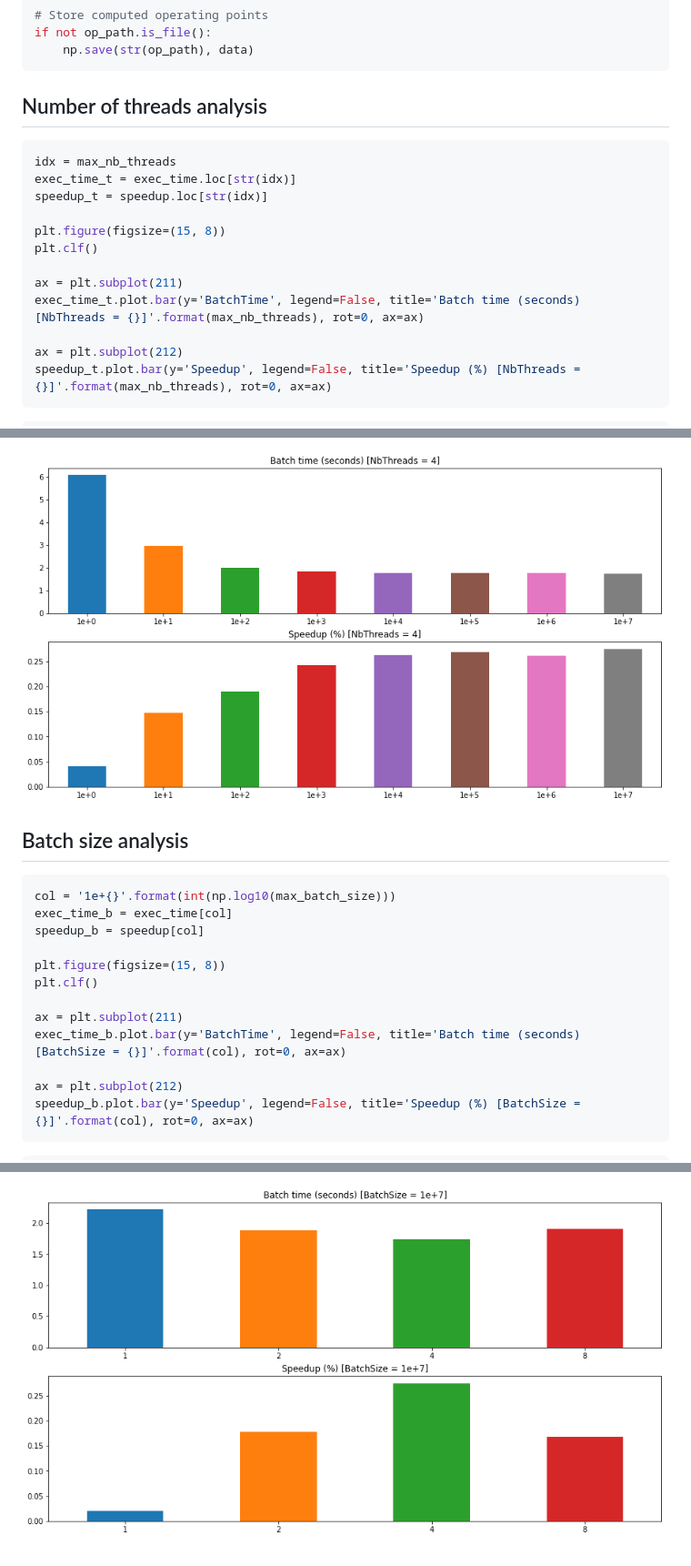
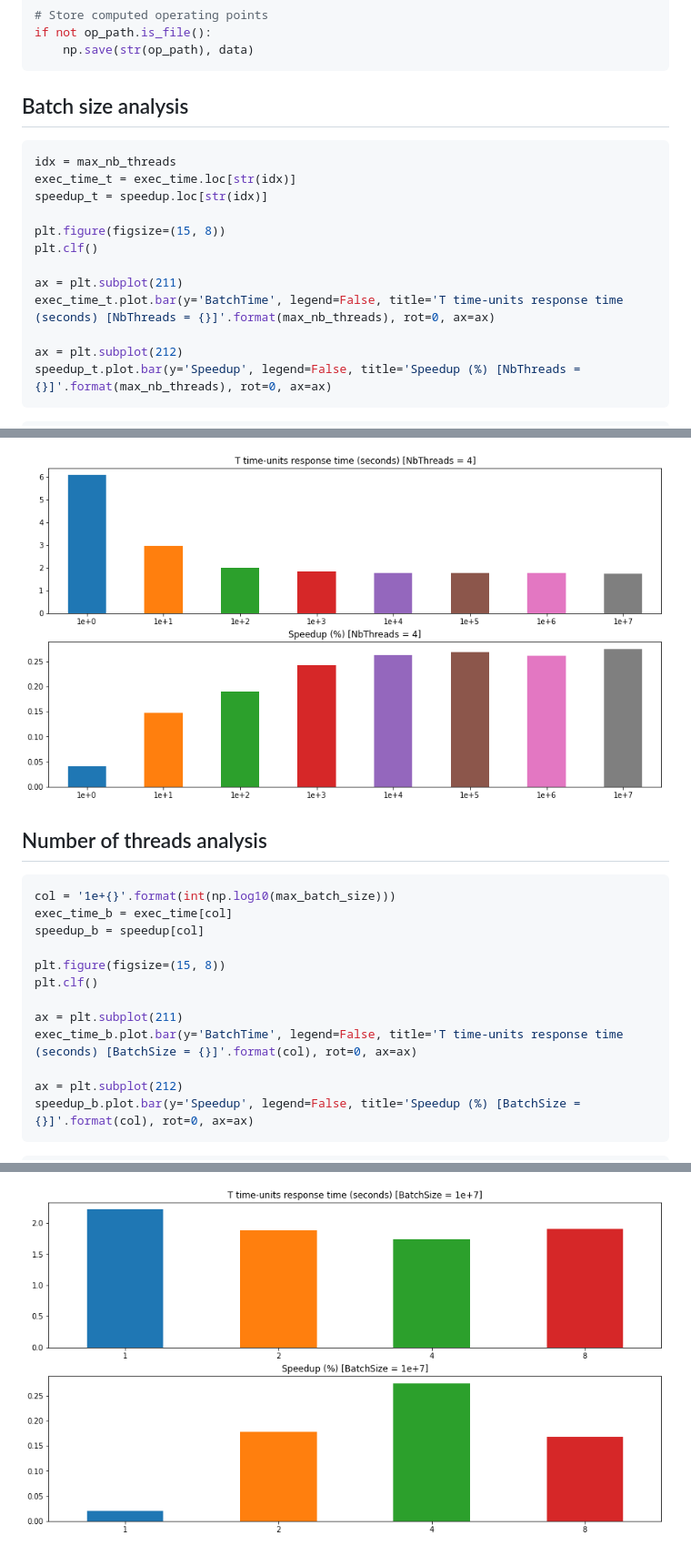
Before and after one commit to polimi-mt-acg/DEBS-2013-soccer-monitoring, a Markdown page: docs/README.md, 3 parts joined by grey strips. Shown: that part at 91% size. Drawn GitHub-style; pictures changed too: docs/speedup_analysis_files/speedup_analysis_10_1.png, docs/speedup_analysis_files/speedup_analysis_12_1.png.

````diff
--- a/docs/README.md
+++ b/docs/README.md
@@ -141,7 +141,7 @@ if not op_path.is_file():
     np.save(str(op_path), data)
 ```
 
-## Number of threads analysis
+## Batch size analysis
 
 
 ```python
@@ -153,7 +153,7 @@ plt.figure(figsize=(15, 8))
 plt.clf()
 
 ax = plt.subplot(211)
-exec_time_t.plot.bar(y='BatchTime', legend=False, title='Batch time (seconds) [NbThreads = {}]'.format(max_nb_threads), rot=0, ax=ax)
+exec_time_t.plot.bar(y='BatchTime', legend=False, title='T time-units response time (seconds) [NbThreads = {}]'.format(max_nb_threads), rot=0, ax=ax)
 
 ax = plt.subplot(212)
 speedup_t.plot.bar(y='Speedup', legend=False, title='Speedup (%) [NbThreads = {}]'.format(max_nb_threads), rot=0, ax=ax)
@@ -170,7 +170,7 @@ speedup_t.plot.bar(y='Speedup', legend=False, title='Speedup (%) [NbThreads = {}
 ![png](speedup_analysis_files/speedup_analysis_10_1.png)
 
 
-## Batch size analysis
+## Number of threads analysis
 
 
 ```python
@@ -182,7 +182,7 @@ plt.figure(figsize=(15, 8))
 plt.clf()
 
 ax = plt.subplot(211)
-exec_time_b.plot.bar(y='BatchTime', legend=False, title='Batch time (seconds) [BatchSize = {}]'.format(col), rot=0, ax=ax)
+exec_time_b.plot.bar(y='BatchTime', legend=False, title='T time-units response time (seconds) [BatchSize = {}]'.format(col), rot=0, ax=ax)
 
 ax = plt.subplot(212)
 speedup_b.plot.bar(y='Speedup', legend=False, title='Speedup (%) [BatchSize = {}]'.format(col), rot=0, ax=ax)
````
Also changed, not shown: other parts of docs/README.md (+2 -2 lines), 1 other file.
